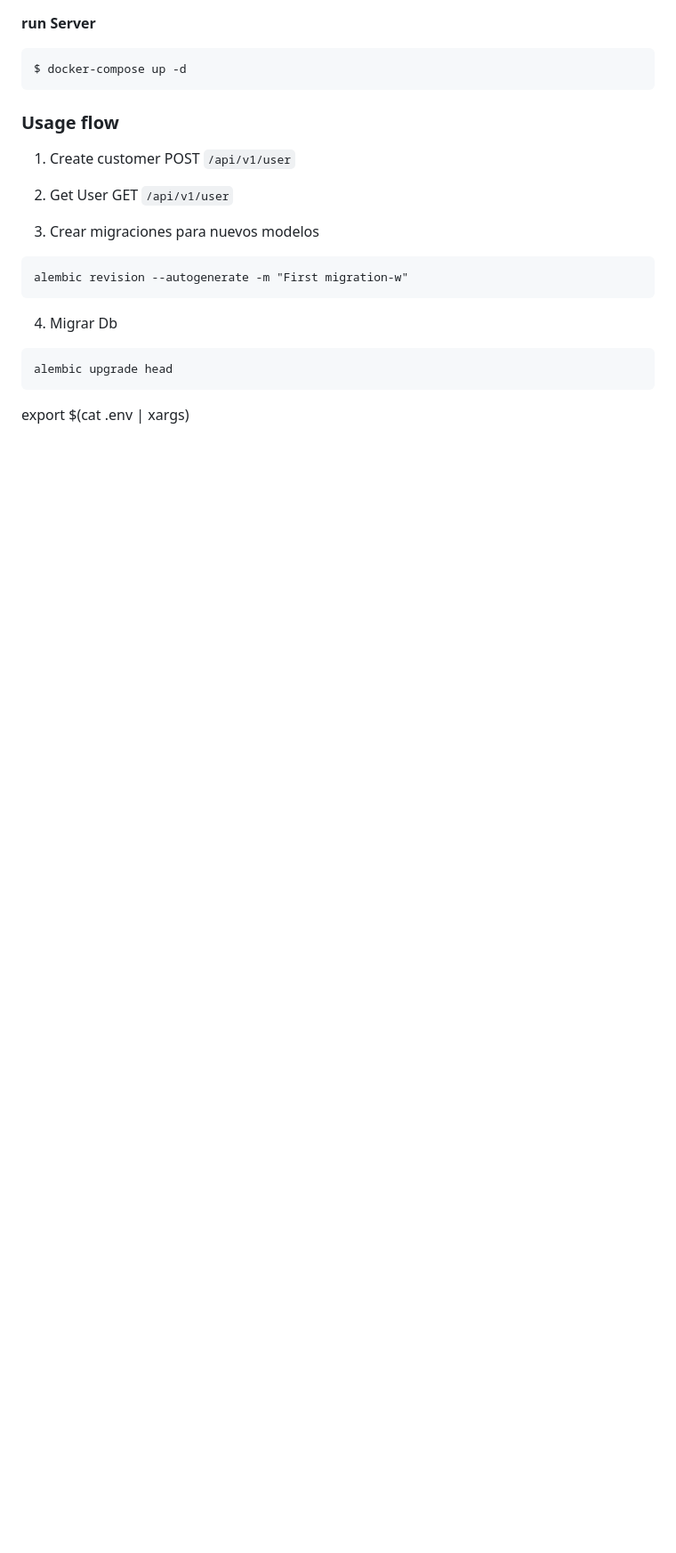
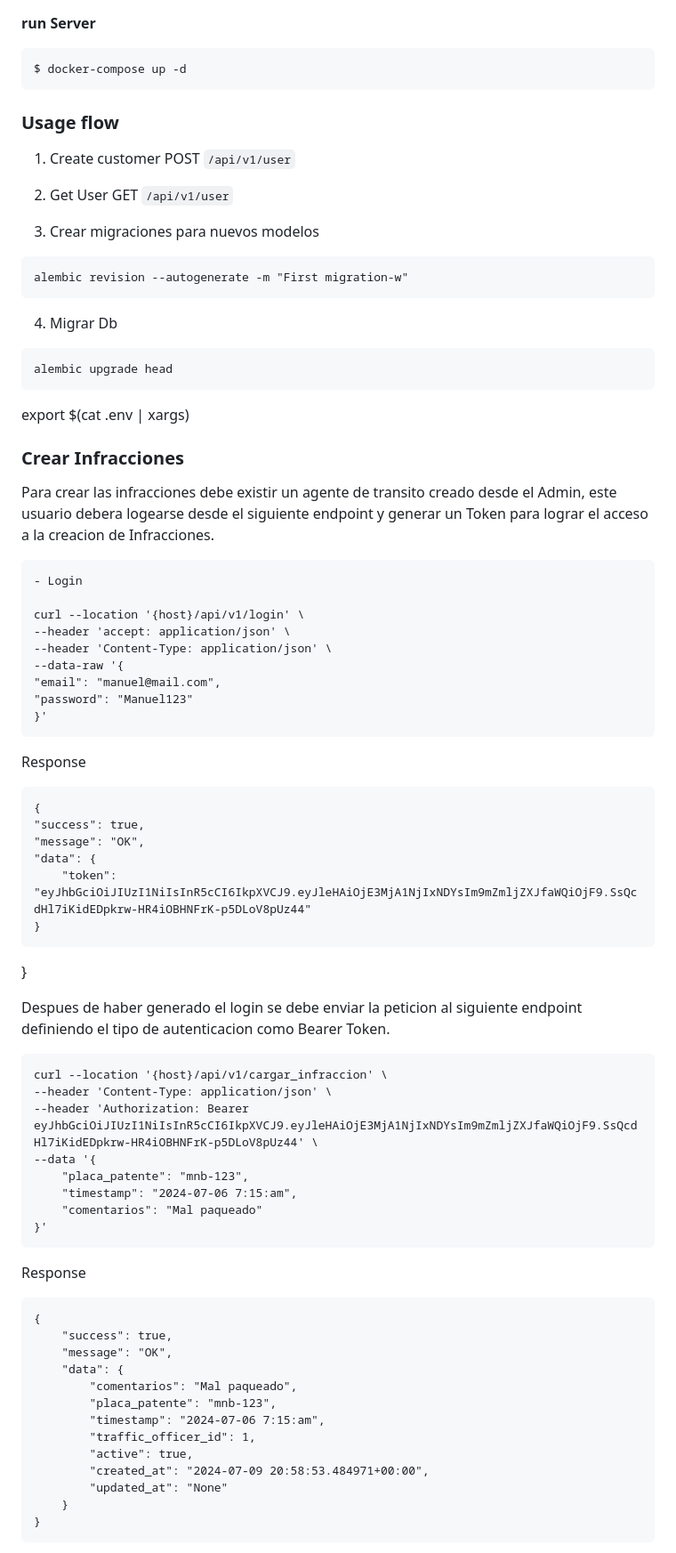
Before and after one commit to LuisFFernando/traffic_violations, a Markdown page: README.md, the part around the change printed below. Shown: that part at 89% size. GitHub-like rendering; blank space fills up the shorter version.

````diff
--- a/README.md
+++ b/README.md
@@ -64,3 +71,59 @@ alembic revision --autogenerate -m "First migration-w"
 alembic upgrade head
 ```
 export $(cat .env | xargs)
+
+
+### Crear Infracciones
+
+Para crear las infracciones debe existir un agente de transito creado desde el Admin, este usuario debera logearse
+desde el siguiente endpoint y generar un Token para lograr el acceso a la creacion de Infracciones.
+
+    - Login
+
+    curl --location '{host}/api/v1/login' \
+    --header 'accept: application/json' \
+    --header 'Content-Type: application/json' \
+    --data-raw '{
+    "email": "manuel@mail.com",
+    "password": "Manuel123"
+    }'
+
+Response
+
+    {
+    "success": true,
+    "message": "OK",
+    "data": {
+        "token": "eyJhbGciOiJIUzI1NiIsInR5cCI6IkpXVCJ9.eyJleHAiOjE3MjA1NjIxNDYsIm9mZmljZXJfaWQiOjF9.SsQcdHl7iKidEDpkrw-HR4iOBHNFrK-p5DLoV8pUz44"
+    }
+}
+
+
+Despues de haber generado el login se debe enviar la peticion al siguiente endpoint definiendo el tipo de autenticacion como Bearer Token.
+
+    curl --location '{host}/api/v1/cargar_infraccion' \
+    --header 'Content-Type: application/json' \
+    --header 'Authorization: Bearer eyJhbGciOiJIUzI1NiIsInR5cCI6IkpXVCJ9.eyJleHAiOjE3MjA1NjIxNDYsIm9mZmljZXJfaWQiOjF9.SsQcdHl7iKidEDpkrw-HR4iOBHNFrK-p5DLoV8pUz44' \
+    --data '{
+        "placa_patente": "mnb-123",
+        "timestamp": "2024-07-06 7:15:am",
+        "comentarios": "Mal paqueado"
+    }'
+
+Response
+
+    {
+        "success": true,
+        "message": "OK",
+        "data": {
+            "comentarios": "Mal paqueado",
+            "placa_patente": "mnb-123",
+            "timestamp": "2024-07-06 7:15:am",
+            "traffic_officer_id": 1,
+            "active": true,
+            "created_at": "2024-07-09 20:58:53.484971+00:00",
+            "updated_at": "None"
+        }
+    }
+
+
````
Also changed, not shown: other parts of README.md (+44 -1 lines), diagrama_db.png (added), diagrama_despliegue.png (added), 10 other files.
